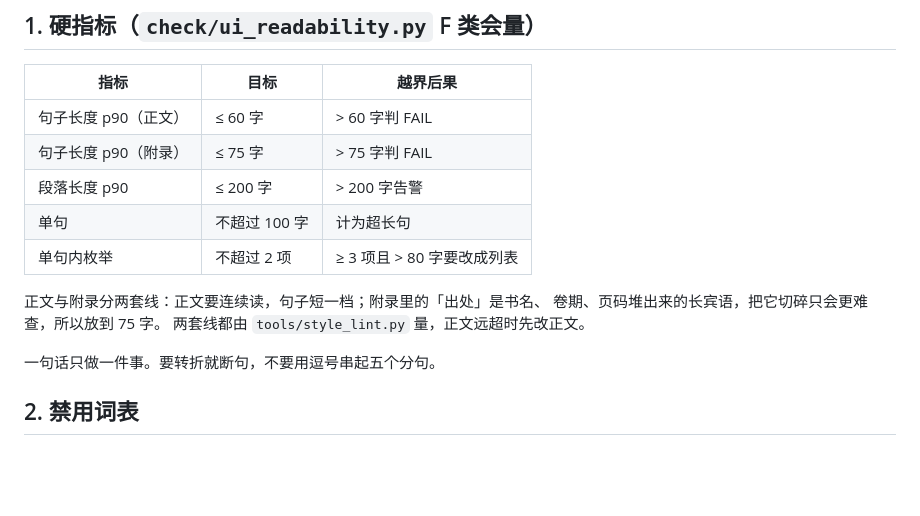
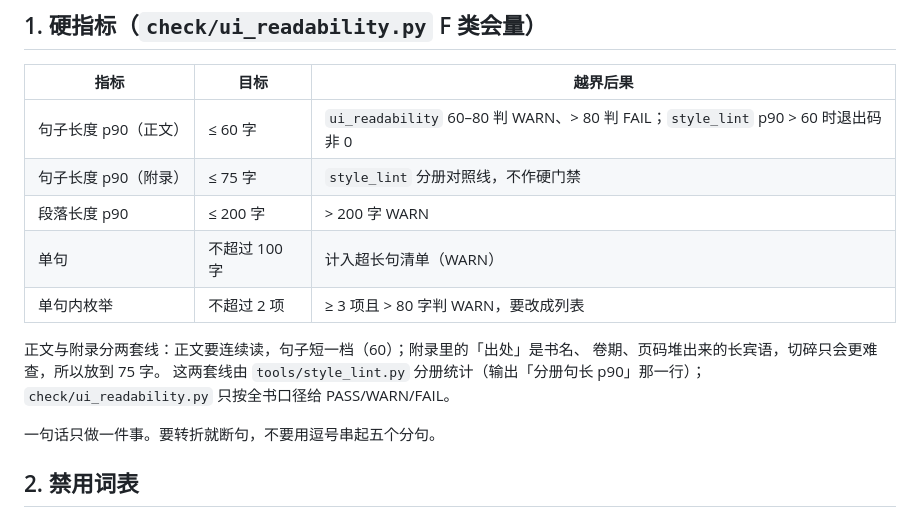
Before and after one commit to Yuhan-xue/plasma-physics-textbook, a Markdown page: docs/style.md, the part around the change. Drawn GitHub-style; blank space fills up the shorter version.

Commit message:
docs: style.md 的硬指标表按两个检查器的实际行为改写

```diff
--- a/docs/style.md
+++ b/docs/style.md
@@ -11,15 +11,16 @@
 
 | 指标 | 目标 | 越界后果 |
 |---|---|---|
-| 句子长度 p90（正文） | ≤ 60 字 | > 60 字判 FAIL |
-| 句子长度 p90（附录） | ≤ 75 字 | > 75 字判 FAIL |
-| 段落长度 p90 | ≤ 200 字 | > 200 字告警 |
-| 单句 | 不超过 100 字 | 计为超长句 |
-| 单句内枚举 | 不超过 2 项 | ≥ 3 项且 > 80 字要改成列表 |
+| 句子长度 p90（正文） | ≤ 60 字 | `ui_readability` 60–80 判 WARN、> 80 判 FAIL；`style_lint` p90 > 60 时退出码非 0 |
+| 句子长度 p90（附录） | ≤ 75 字 | `style_lint` 分册对照线，不作硬门禁 |
+| 段落长度 p90 | ≤ 200 字 | > 200 字 WARN |
+| 单句 | 不超过 100 字 | 计入超长句清单（WARN） |
+| 单句内枚举 | 不超过 2 项 | ≥ 3 项且 > 80 字判 WARN，要改成列表 |
 
-正文与附录分两套线：正文要连续读，句子短一档；附录里的「出处」是书名、
-卷期、页码堆出来的长宾语，把它切碎只会更难查，所以放到 75 字。
-两套线都由 `tools/style_lint.py` 量，正文远超时先改正文。
+正文与附录分两套线：正文要连续读，句子短一档（60）；附录里的「出处」是书名、
+卷期、页码堆出来的长宾语，切碎只会更难查，所以放到 75 字。
+这两套线由 `tools/style_lint.py` 分册统计（输出「分册句长 p90」那一行）；
+`check/ui_readability.py` 只按全书口径给 PASS/WARN/FAIL。
 
 一句话只做一件事。要转折就断句，不要用逗号串起五个分句。
 
```
